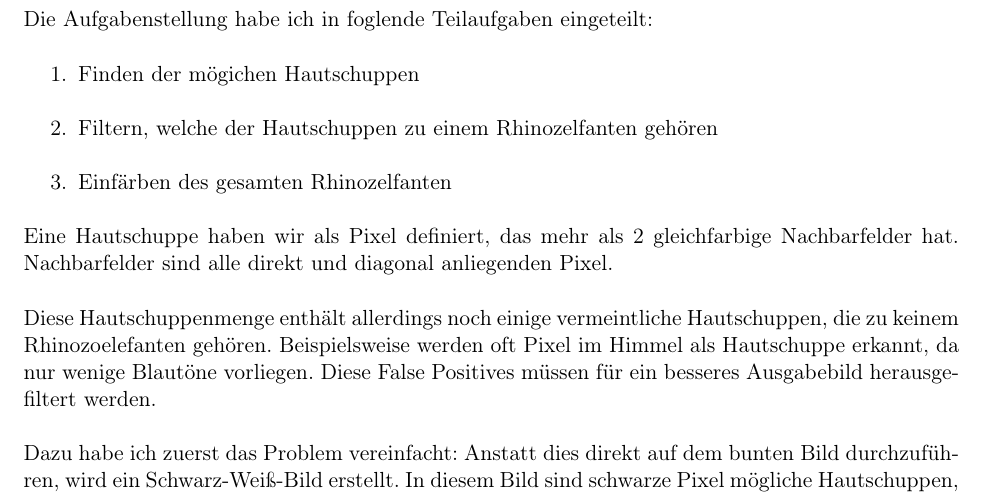
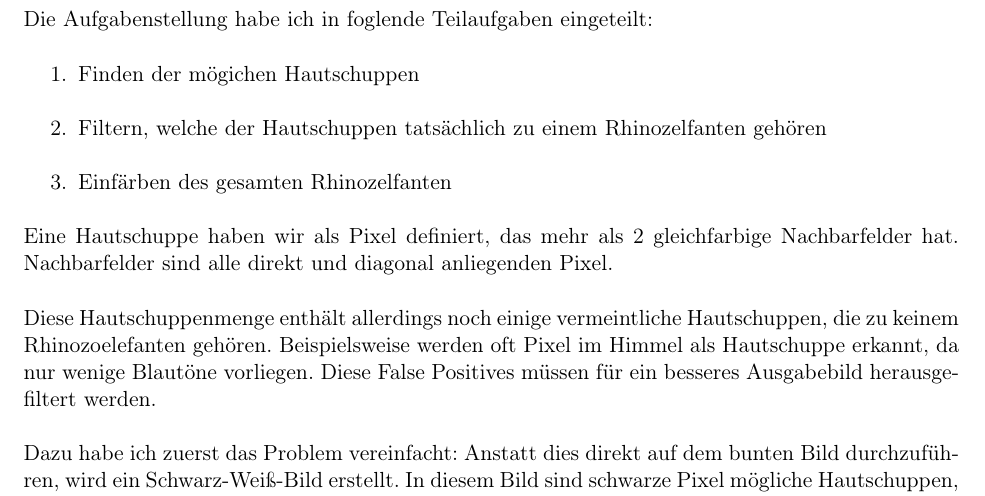
Before and after one commit to laurenzfg/bwinf35-rhinozelfant-doku, a LaTeX document (skript.tex, which reads loesungsidee.tex): part of page 2 of 8, cut so that both start at the same text. Compiled offline with pdfLaTeX.

Commit message:
Ein neues, tolles Wort!

```diff
--- a/loesungsidee.tex
+++ b/loesungsidee.tex
@@ -1,7 +1,7 @@
 Die Aufgabenstellung habe ich in foglende Teilaufgaben eingeteilt:
 \begin{enumerate}
 	\item Finden der mögichen Hautschuppen
-	\item Filtern, welche der Hautschuppen zu einem Rhinozelfanten gehören
+	\item Filtern, welche der Hautschuppen tatsächlich zu einem Rhinozelfanten gehören
 	\item Einfärben des gesamten Rhinozelfanten
 \end{enumerate}
 
```
